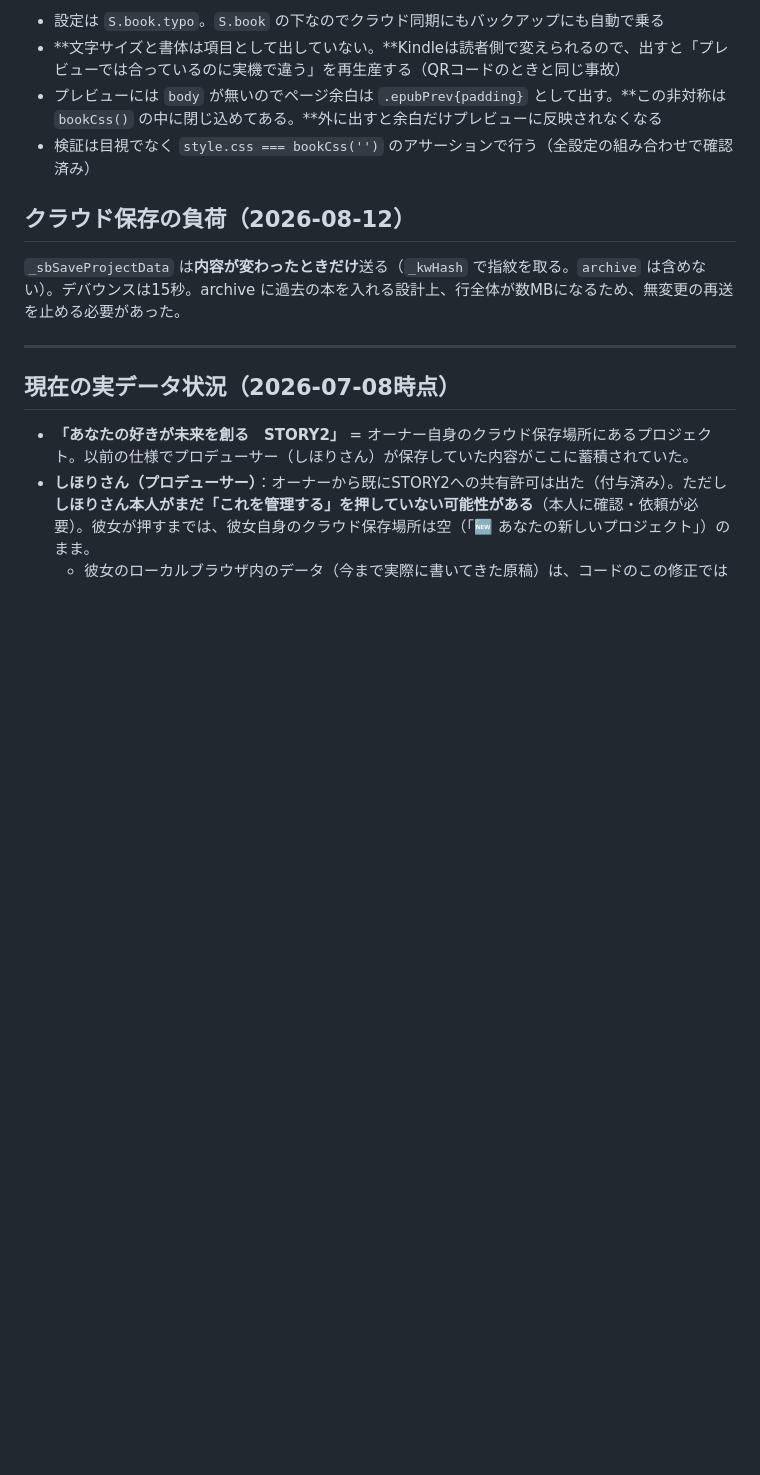
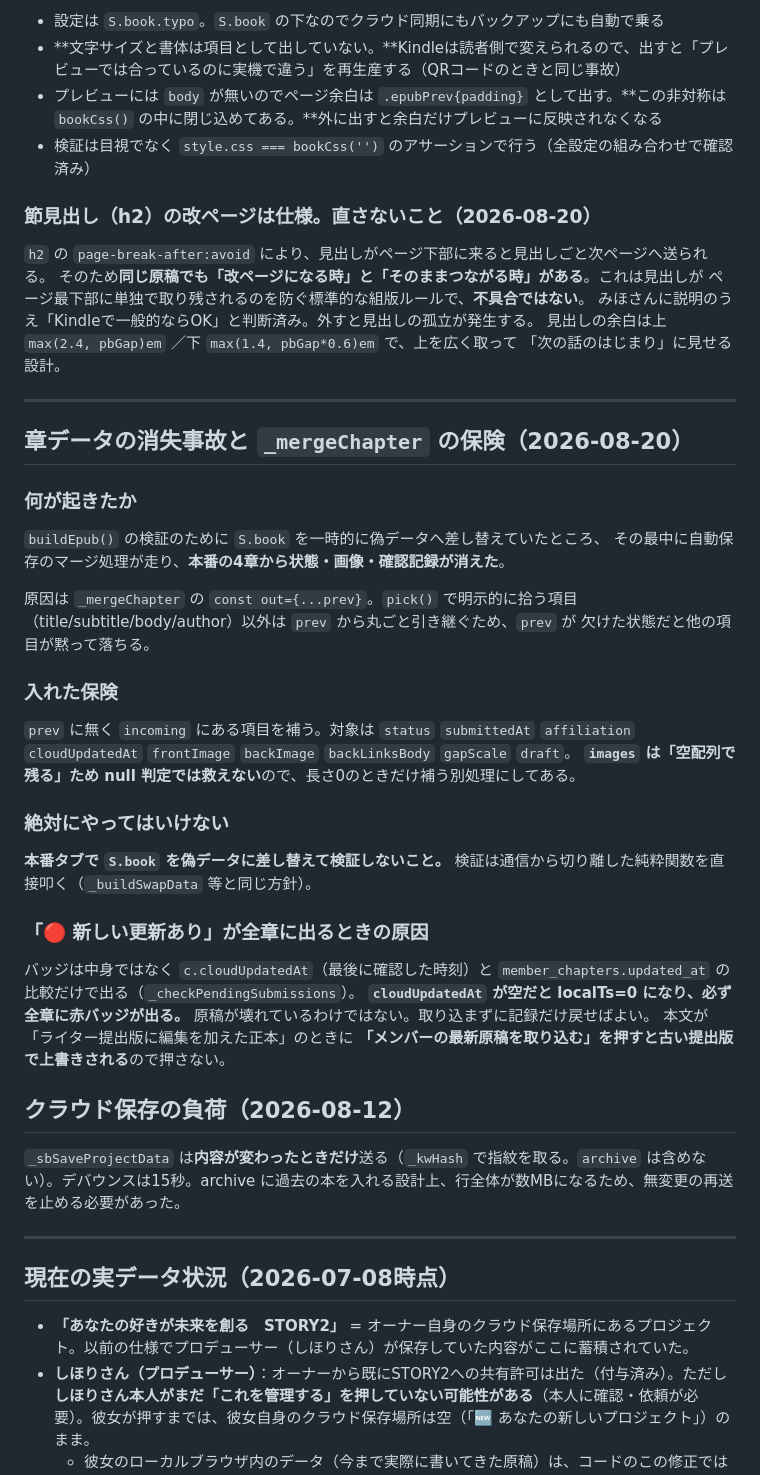
Before and after one commit to mi-bee-factory/kindle-writer, a Markdown page: CLAUDE.md, the part around the change. GitHub-like rendering; blank space fills up the shorter version.

Commit message:
引き継ぎ書に今回の判断と事故の記録を追加
- 節見出しの改ページは仕様であり直さないこと（みほさん確認済み）
- _mergeChapter の消失事故の原因と保険、本番タブでの偽データ検証の禁止
- 全章に赤バッジが出る原因は cloudUpdatedAt が空なだけで原稿は無事

Co-Authored-By: Claude Opus 5 <noreply@anthropic.com>

```diff
--- a/CLAUDE.md
+++ b/CLAUDE.md
@@ -152,6 +152,44 @@ CSSは `EPUB_PREVIEW_CSS`・実EPUBの `style.css`・`buildBookHTML` の3箇所
 - プレビューには `body` が無いのでページ余白は `.epubPrev{padding}` として出す。**この非対称は `bookCss()` の中に閉じ込めてある。**外に出すと余白だけプレビューに反映されなくなる
 - 検証は目視でなく `style.css === bookCss('')` のアサーションで行う（全設定の組み合わせで確認済み）
 
+### 節見出し（h2）の改ページは仕様。直さないこと（2026-08-20）
+`h2` の `page-break-after:avoid` により、見出しがページ下部に来ると見出しごと次ページへ送られる。
+そのため**同じ原稿でも「改ページになる時」と「そのままつながる時」がある**。これは見出しが
+ページ最下部に単独で取り残されるのを防ぐ標準的な組版ルールで、**不具合ではない**。
+みほさんに説明のうえ「Kindleで一般的ならOK」と判断済み。外すと見出しの孤立が発生する。
+見出しの余白は上 `max(2.4, pbGap)em` ／下 `max(1.4, pbGap*0.6)em` で、上を広く取って
+「次の話のはじまり」に見せる設計。
+
+---
+
+## 章データの消失事故と `_mergeChapter` の保険（2026-08-20）
+
+### 何が起きたか
+`buildEpub()` の検証のために `S.book` を一時的に偽データへ差し替えていたところ、
+その最中に自動保存のマージ処理が走り、**本番の4章から状態・画像・確認記録が消えた**。
+
+原因は `_mergeChapter` の `const out={...prev}`。`pick()` で明示的に拾う項目
+（title/subtitle/body/author）以外は `prev` から丸ごと引き継ぐため、`prev` が
+欠けた状態だと他の項目が黙って落ちる。
+
+### 入れた保険
+`prev` に無く `incoming` にある項目を補う。対象は
+`status` `submittedAt` `affiliation` `cloudUpdatedAt` `frontImage` `backImage`
+`backLinksBody` `gapScale` `draft`。
+**`images` は「空配列で残る」ため null 判定では救えない**ので、長さ0のときだけ補う別処理にしてある。
+
+### 絶対にやってはいけない
+**本番タブで `S.book` を偽データに差し替えて検証しないこと。**
+検証は通信から切り離した純粋関数を直接叩く（`_buildSwapData` 等と同じ方針）。
+
+### 「🔴 新しい更新あり」が全章に出るときの原因
+バッジは中身ではなく `c.cloudUpdatedAt`（最後に確認した時刻）と
+`member_chapters.updated_at` の比較だけで出る（`_checkPendingSubmissions`）。
+**`cloudUpdatedAt` が空だと localTs=0 になり、必ず全章に赤バッジが出る。**
+原稿が壊れているわけではない。取り込まずに記録だけ戻せばよい。
+本文が「ライター提出版に編集を加えた正本」のときに
+**「メンバーの最新原稿を取り込む」を押すと古い提出版で上書きされる**ので押さない。
+
 ## クラウド保存の負荷（2026-08-12）
 `_sbSaveProjectData` は**内容が変わったときだけ**送る（`_kwHash` で指紋を取る。`archive` は含めない）。デバウンスは15秒。archive に過去の本を入れる設計上、行全体が数MBになるため、無変更の再送を止める必要があった。
 
```
